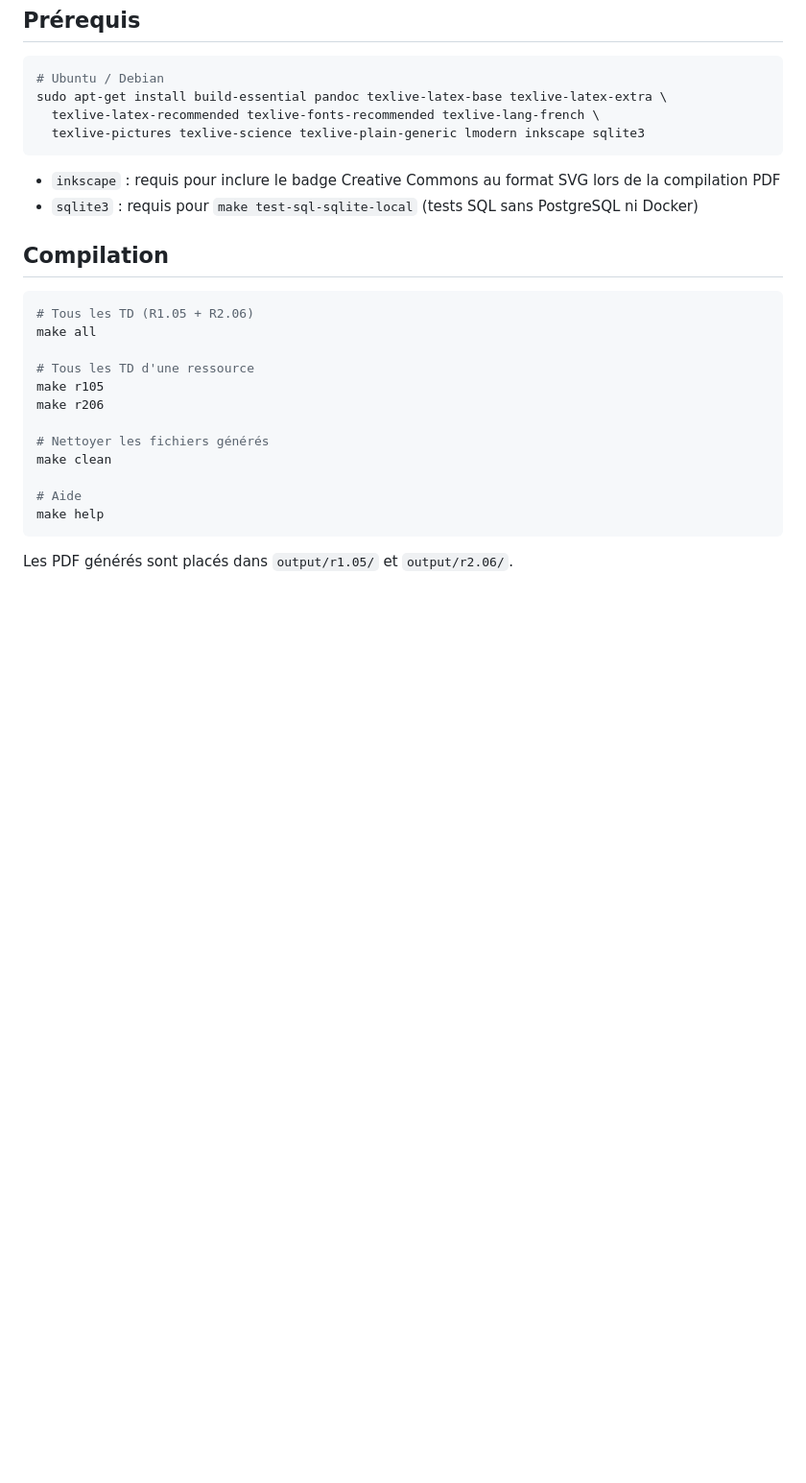
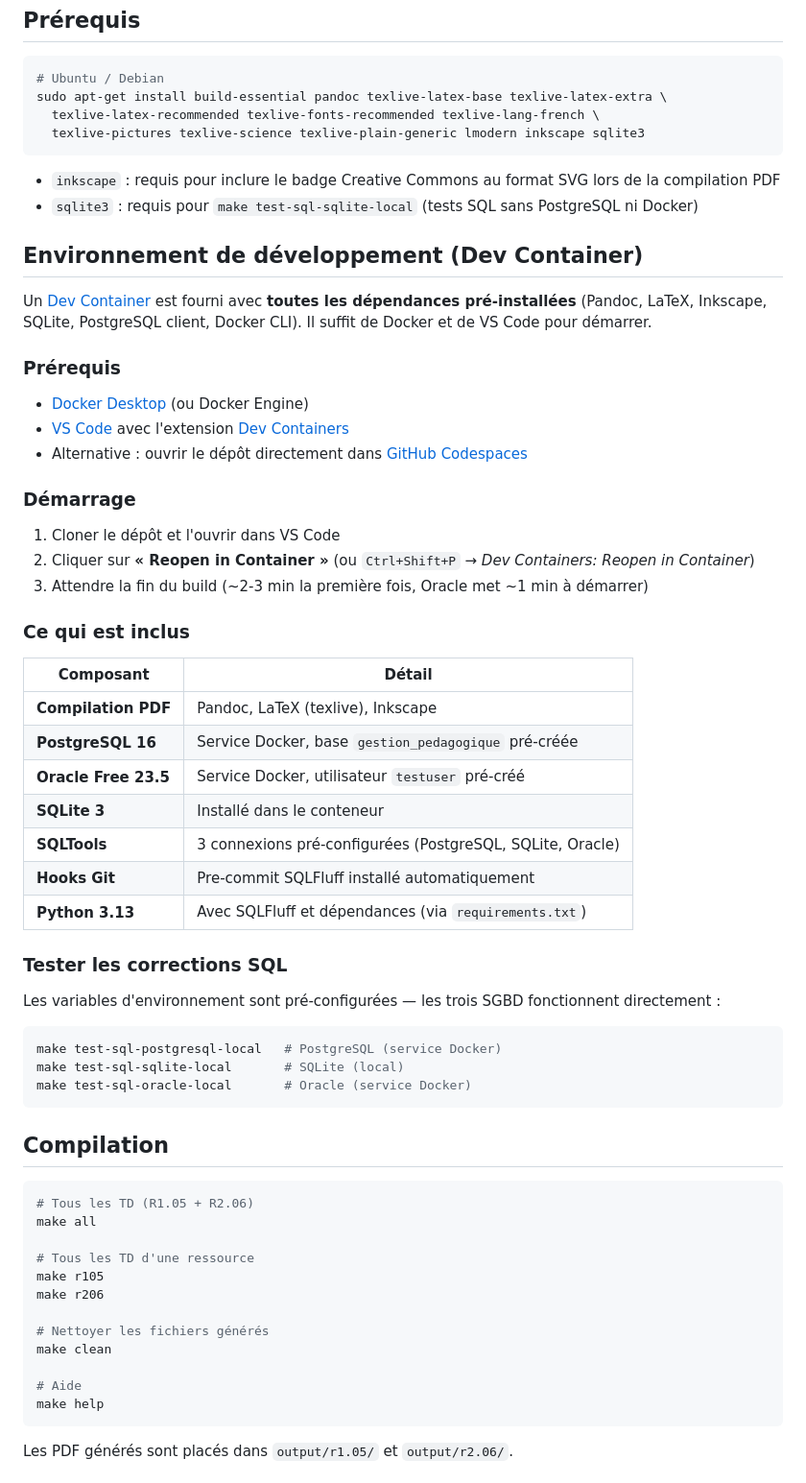
Before and after one commit to IUTInfoAix-R105-R206/Documents, a Markdown page: README.md, the part around one of its changes. Shown at 96% size. GitHub-like rendering; blank space fills up the shorter version.

Commit message:
docs: Add Dev Container section and update versioning in README
Document the devcontainer setup (Docker Compose with PostgreSQL 16,
Oracle Free 23.5, SQLTools pre-configured connections, pre-commit hooks).
Update versioning section with lowercase tags and make bump target.

````diff
--- a/README.md
+++ b/README.md
@@ -25,6 +25,49 @@ sudo apt-get install build-essential pandoc texlive-latex-base texlive-latex-ext
 - `inkscape` : requis pour inclure le badge Creative Commons au format SVG lors de la compilation PDF
 - `sqlite3` : requis pour `make test-sql-sqlite-local` (tests SQL sans PostgreSQL ni Docker)
 
+## Environnement de développement (Dev Container)
+
+Un [Dev Container](https://containers.dev/) est fourni avec **toutes les dépendances
+pré-installées** (Pandoc, LaTeX, Inkscape, SQLite, PostgreSQL client, Docker CLI).
+Il suffit de Docker et de VS Code pour démarrer.
+
+### Prérequis
+
+- [Docker Desktop](https://www.docker.com/products/docker-desktop/) (ou Docker Engine)
+- [VS Code](https://code.visualstudio.com/) avec l'extension
+  [Dev Containers](https://marketplace.visualstudio.com/items?itemName=ms-vscode-remote.remote-containers)
+- Alternative : ouvrir le dépôt directement dans
+  [GitHub Codespaces](https://github.com/features/codespaces)
+
+### Démarrage
+
+1. Cloner le dépôt et l'ouvrir dans VS Code
+2. Cliquer sur **« Reopen in Container »** (ou `Ctrl+Shift+P` → *Dev Containers: Reopen in Container*)
+3. Attendre la fin du build (~2-3 min la première fois, Oracle met ~1 min à démarrer)
+
+### Ce qui est inclus
+
+| Composant | Détail |
+|---|---|
+| **Compilation PDF** | Pandoc, LaTeX (texlive), Inkscape |
+| **PostgreSQL 16** | Service Docker, base `gestion_pedagogique` pré-créée |
+| **Oracle Free 23.5** | Service Docker, utilisateur `testuser` pré-créé |
+| **SQLite 3** | Installé dans le conteneur |
+| **SQLTools** | 3 connexions pré-configurées (PostgreSQL, SQLite, Oracle) |
+| **Hooks Git** | Pre-commit SQLFluff installé automatiquement |
+| **Python 3.13** | Avec SQLFluff et dépendances (via `requirements.txt`) |
+
+### Tester les corrections SQL
+
+Les variables d'environnement sont pré-configurées — les trois SGBD
+fonctionnent directement :
+
+```bash
+make test-sql-postgresql-local   # PostgreSQL (service Docker)
+make test-sql-sqlite-local       # SQLite (local)
+make test-sql-oracle-local       # Oracle (service Docker)
+```
+
 ## Compilation
 
 ```bash
````
Also changed, not shown: other parts of README.md (+7 -3 lines).
